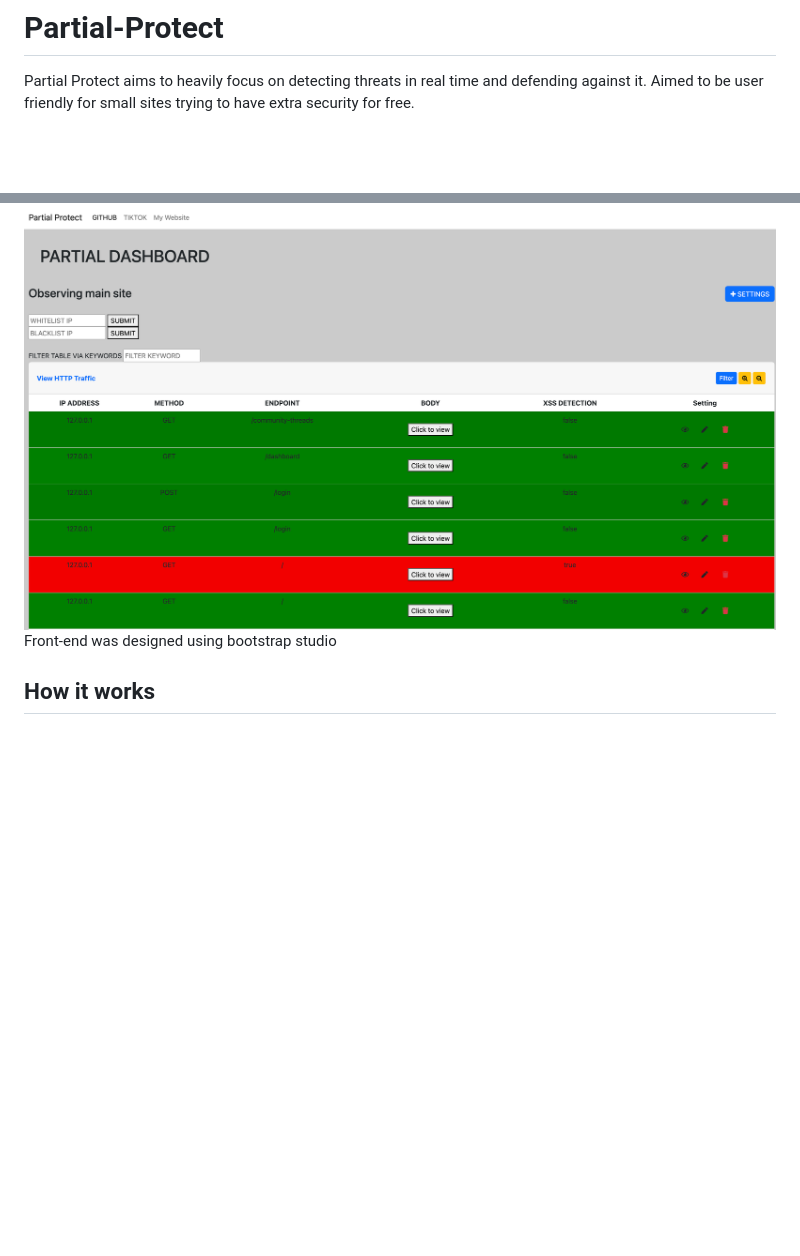
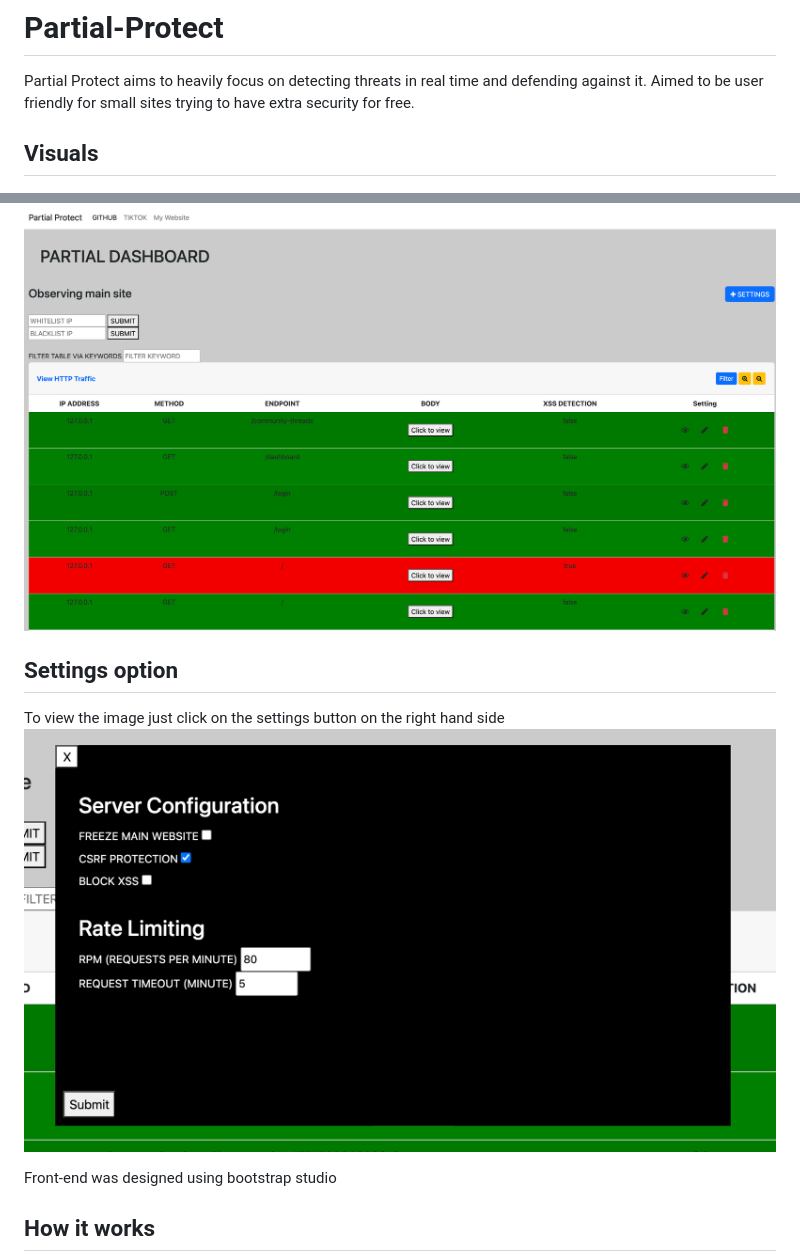
Before and after one commit to HamzLDN/Partial-WAF, a Markdown page: README.md, 2 parts joined by grey strips. Rendered like a GitHub page; pictures changed too: ReadmeImages/Settings.png (added); blank space fills up the shorter version.

```diff
--- a/README.md
+++ b/README.md
@@ -3,7 +3,12 @@
 
 Partial Protect aims to heavily focus on detecting threats in real time and defending against it. Aimed to be user friendly for small sites trying to have extra security for free.
 
+## Visuals
 <img src="ReadmeImages/Dashboard.png" width="800" />
+
+## Settings option
+To view the image just click on the settings button on the right hand side
+<img src="ReadmeImages/Settings.png" width="800" />
 
 Front-end was designed using bootstrap studio
 ## How it works
```
